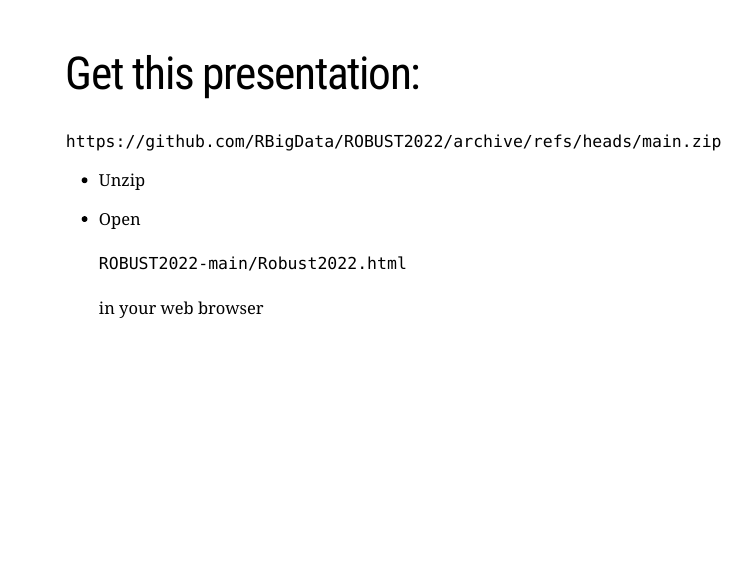
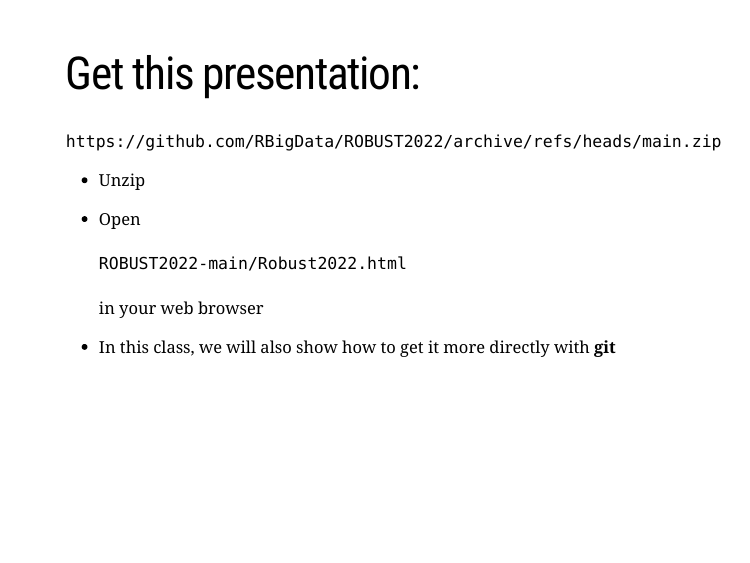
Before and after one commit to RBigData/R4HPC, an R Markdown document (RobustHPC.Rmd): page 2 of 66. The pictures show the slides in the output file RobustHPC.html that the author committed with the source; the slides are laid out offline by our stand-in for remark.js, each with all of its steps uncovered, in fonts that may differ from those the slides ask for, and without slide numbers, shadows or browser add-ons; a font, style sheet, LaTeX package, included part or bibliography that could not be used is replaced or left out.

Commit message:
git comment

```diff
--- a/RobustHPC.Rmd
+++ b/RobustHPC.Rmd
@@ -25,6 +25,7 @@
 
 * Open <br><br>`ROBUST2022-main/Robust2022.html` <br><br> in your web browser
 
+* In this class, we will also show how to get it more directly with **git**
 ---
 # Why HPSC?
 
```
Also changed, not shown: RobustHPC.html.
